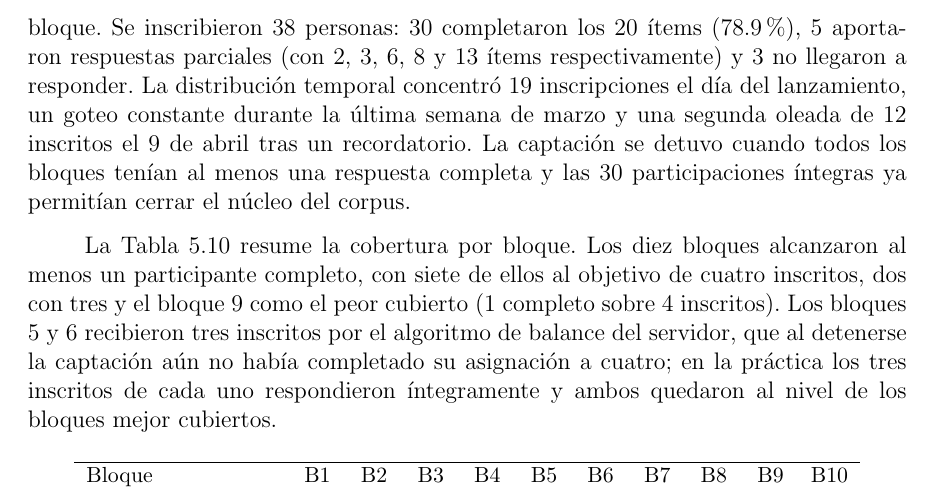
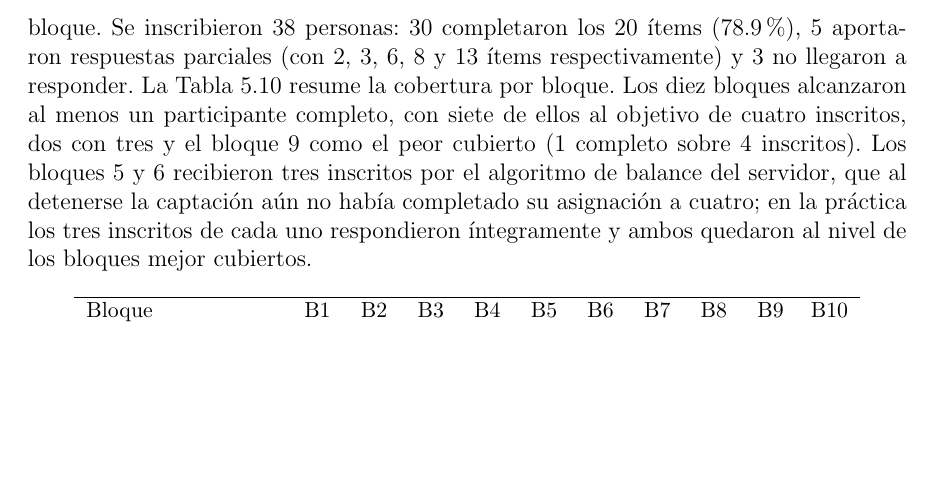
Before and after one commit to Lagaress/tfg-memory, a LaTeX document (main.tex, which reads sections/development/evaluacion-comparativa.tex): part of page 67 of 102, cut so that both start at the same text, the shorter picture padded with empty space. Compiled offline with pdfLaTeX.

Commit message:
Drop recruitment timeline narrative
Co-Authored-By: Claude Opus 4.7 (1M context) <noreply@anthropic.com>

```diff
--- a/sections/development/evaluacion-comparativa.tex
+++ b/sections/development/evaluacion-comparativa.tex
@@ -403,8 +403,7 @@ La evaluación multi-referencia consiste en calcular las métricas automáticas
 
 El corpus permite cuantificar la variabilidad inherente de la tarea: cuántas formulaciones válidas produce una misma secuencia de pictogramas y en qué medida esta variabilidad depende de la complejidad de la entrada o de la función comunicativa. El análisis por función comunicativa revelará si determinados tipos de enunciado (preguntas, negaciones, descripciones) presentan mayor o menor convergencia entre hablantes.
 
-La encuesta se desplegó como una aplicación web desarrollada con React y respaldada por Supabase, accesible en \url{https://dixi-golden-survey.jesuslagares.com/} y difundida por canales personales del autor durante aproximadamente tres semanas. Cada participante quedaba asignado a un bloque del diseño balanceado y escribía libremente la frase que diría al ver cada una de las 20 secuencias de pictogramas de ese bloque. Se inscribieron 38 personas: 30 completaron los 20 ítems (78.9\%), 5 aportaron respuestas parciales (con 2, 3, 6, 8 y 13 ítems respectivamente) y 3 no llegaron a responder. La distribución temporal concentró 19 inscripciones el día del lanzamiento, un goteo constante durante la última semana de marzo y una segunda oleada de 12 inscritos el 9 de abril tras un recordatorio. La captación se detuvo cuando todos los bloques tenían al menos una respuesta completa y las 30 participaciones íntegras ya permitían cerrar el núcleo del corpus.
-
+La encuesta se desplegó como una aplicación web desarrollada con React y respaldada por Supabase, accesible en \url{https://dixi-golden-survey.jesuslagares.com/} y difundida por canales personales del autor durante aproximadamente tres semanas. Cada participante quedaba asignado a un bloque del diseño balanceado y escribía libremente la frase que diría al ver cada una de las 20 secuencias de pictogramas de ese bloque. Se inscribieron 38 personas: 30 completaron los 20 ítems (78.9\%), 5 aportaron respuestas parciales (con 2, 3, 6, 8 y 13 ítems respectivamente) y 3 no llegaron a responder.
 La Tabla~\ref{tab:eval-golden-cobertura} resume la cobertura por bloque. Los diez bloques alcanzaron al menos un participante completo, con siete de ellos al objetivo de cuatro inscritos, dos con tres y el bloque 9 como el peor cubierto (1 completo sobre 4 inscritos). Los bloques 5 y 6 recibieron tres inscritos por el algoritmo de balance del servidor, que al detenerse la captación aún no había completado su asignación a cuatro; en la práctica los tres inscritos de cada uno respondieron íntegramente y ambos quedaron al nivel de los bloques mejor cubiertos.
 
 \begin{table}[ht]
```
